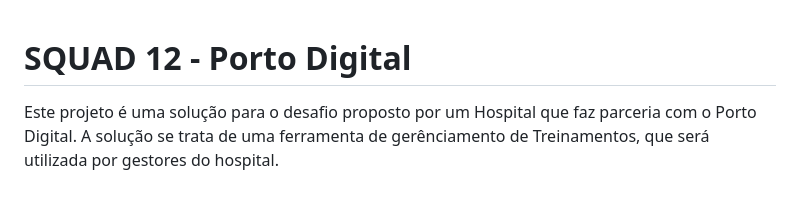
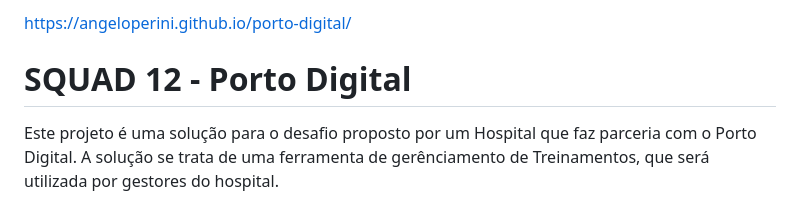
Before and after one commit to AngeloPerini/porto-digital, a Markdown page: README.md, the part around the change. GitHub-like rendering.

```diff
--- a/README.md
+++ b/README.md
@@ -1,3 +1,5 @@
+https://angeloperini.github.io/porto-digital/
+
 # SQUAD 12 - Porto Digital
 
 Este projeto é uma solução para o desafio proposto por um Hospital que faz parceria com o Porto Digital.
```
